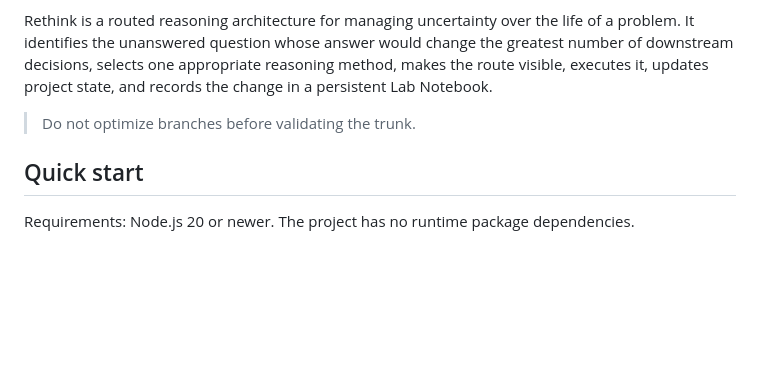
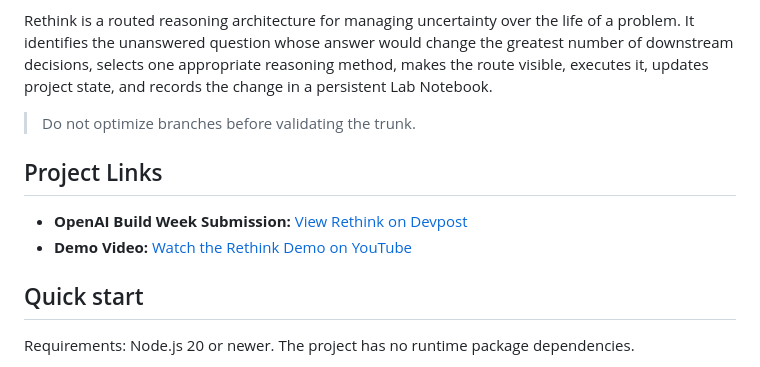
Before and after one commit to aiandmeproject/rethink-openai-build-week, a Markdown page: README.md, the part around the change. Rendered like a GitHub page; blank space fills up the shorter version.

Commit message:
Update README.md
URL links added.

```diff
--- a/README.md
+++ b/README.md
@@ -7,6 +7,11 @@ Most AI systems try to answer the question the user asks. Rethink first determin
 Rethink is a routed reasoning architecture for managing uncertainty over the life of a problem. It identifies the unanswered question whose answer would change the greatest number of downstream decisions, selects one appropriate reasoning method, makes the route visible, executes it, updates project state, and records the change in a persistent Lab Notebook.
 
 > Do not optimize branches before validating the trunk.
+
+## Project Links
+
+- **OpenAI Build Week Submission:** [View Rethink on Devpost]([YOUR-DEVPOST-URL](https://devpost.com/software/rethink-1jx9f2))
+- **Demo Video:** [Watch the Rethink Demo on YouTube]([YOUR-YOUTUBE-URL](https://www.youtube.com/watch?v=lPCGCD-YetA&t=18s))
 
 ## Quick start
 
```
